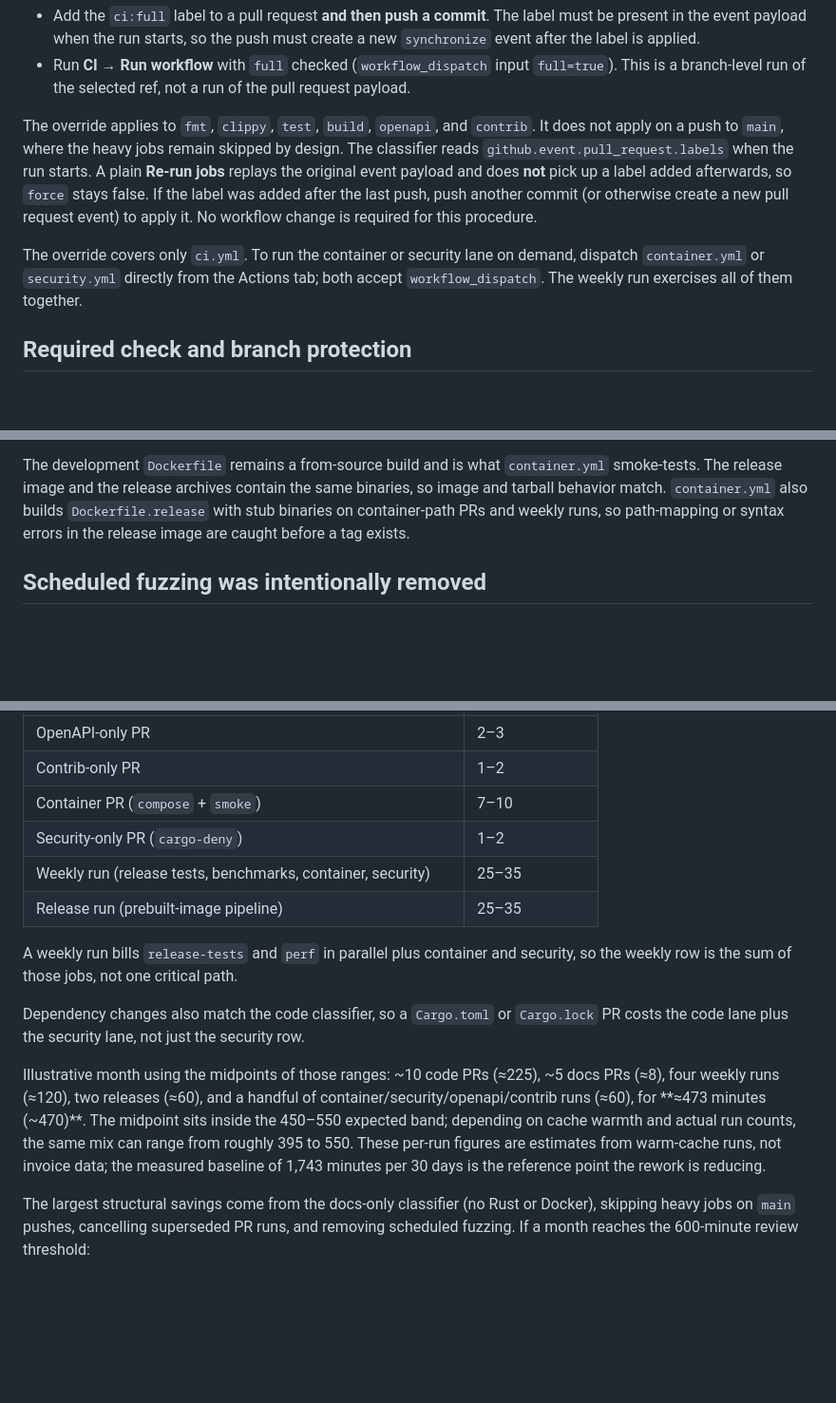
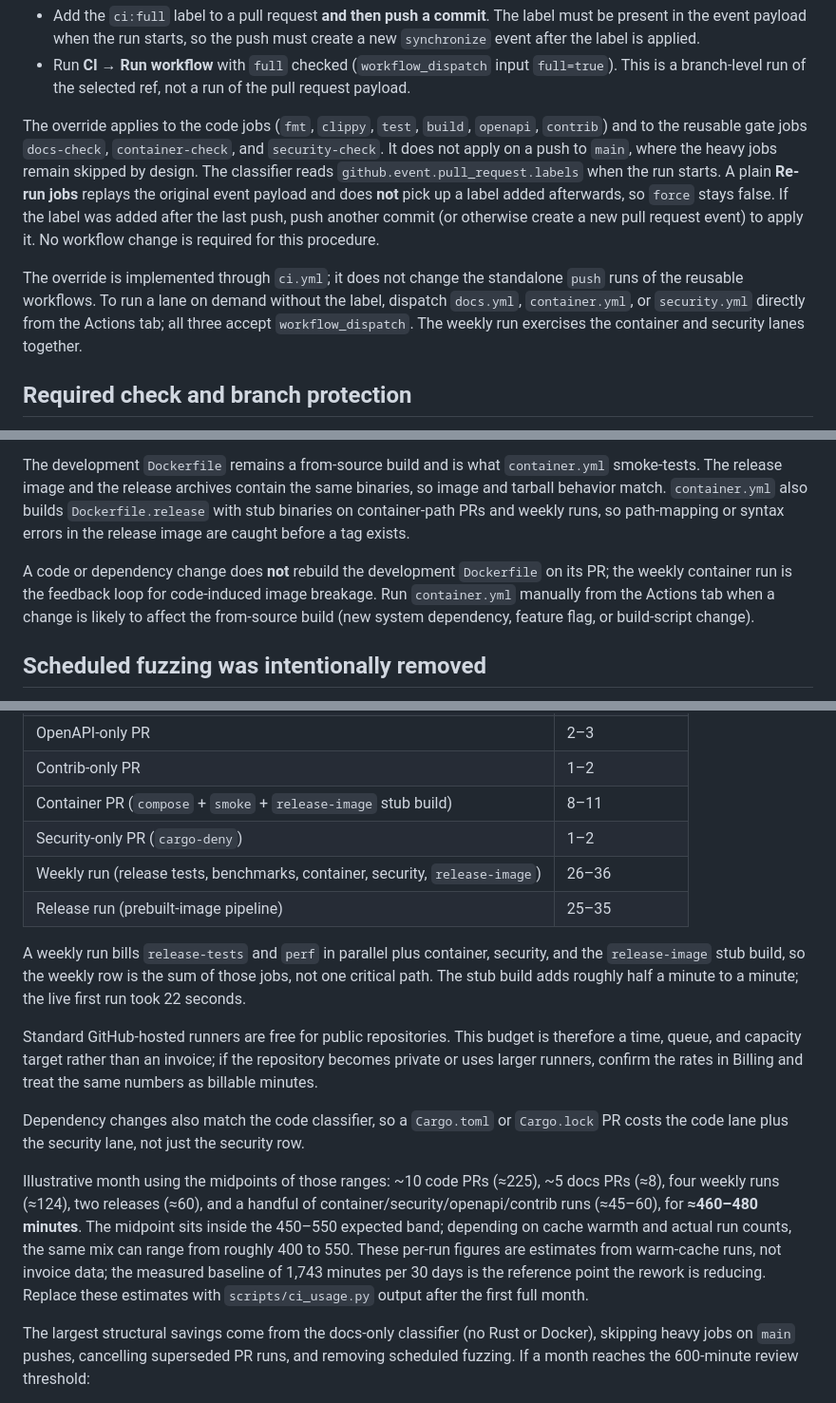
Before and after one commit to kubaeror/sito-dns, a Markdown page: docs/ci.md, 3 parts joined by grey strips. Shown at 95% size. Drawn GitHub-style; blank space fills up the shorter version.

Commit message:
docs: close CI rework follow-ups
Signed-off-by: kubaeror <kuba.konat@kubaeror.pl>

```diff
--- a/docs/ci.md
+++ b/docs/ci.md
@@ -99,19 +99,21 @@ overrides force the heavy `ci.yml` jobs even when the classifier says `code` or
   (`workflow_dispatch` input `full=true`). This is a branch-level run of the
   selected ref, not a run of the pull request payload.
 
-The override applies to `fmt`, `clippy`, `test`, `build`, `openapi`, and
-`contrib`. It does not apply on a push to `main`, where the heavy jobs remain
-skipped by design. The classifier reads `github.event.pull_request.labels` when
-the run starts. A plain **Re-run jobs** replays the original event payload and
-does **not** pick up a label added afterwards, so `force` stays false. If the
-label was added after the last push, push another commit (or otherwise create a
-new pull request event) to apply it. No workflow change is required for this
-procedure.
+The override applies to the code jobs (`fmt`, `clippy`, `test`, `build`,
+`openapi`, `contrib`) and to the reusable gate jobs `docs-check`,
+`container-check`, and `security-check`. It does not apply on a push to `main`,
+where the heavy jobs remain skipped by design. The classifier reads
+`github.event.pull_request.labels` when the run starts. A plain **Re-run jobs**
+replays the original event payload and does **not** pick up a label added
+afterwards, so `force` stays false. If the label was added after the last push,
+push another commit (or otherwise create a new pull request event) to apply it.
+No workflow change is required for this procedure.
 
-The override covers only `ci.yml`. To run the container or security lane on
-demand, dispatch `container.yml` or `security.yml` directly from the Actions
-tab; both accept `workflow_dispatch`. The weekly run exercises all of them
-together.
+The override is implemented through `ci.yml`; it does not change the standalone
+`push` runs of the reusable workflows. To run a lane on demand without the
+label, dispatch `docs.yml`, `container.yml`, or `security.yml` directly from the
+Actions tab; all three accept `workflow_dispatch`. The weekly run exercises the
+container and security lanes together.
 
 ## Required check and branch protection
 
@@ -232,6 +234,12 @@ builds `Dockerfile.release` with stub binaries on container-path PRs and weekly
 runs, so path-mapping or syntax errors in the release image are caught before a
 tag exists.
 
+A code or dependency change does **not** rebuild the development `Dockerfile`
+on its PR; the weekly container run is the feedback loop for code-induced image
+breakage. Run `container.yml` manually from the Actions tab when a change is
+likely to affect the from-source build (new system dependency, feature flag, or
+build-script change).
+
 ## Scheduled fuzzing was intentionally removed
 
 The previous scheduled fuzzing setup was removed as a deliberate decision
@@ -320,26 +328,34 @@ Approximate runner-minutes per run (sum of billed jobs; parallel jobs count sepa
 | Code PR (`changes`, `fmt`, `clippy`, `test`, `build` ×3, `ci-gate`) | 20–25 |
 | OpenAPI-only PR | 2–3 |
 | Contrib-only PR | 1–2 |
-| Container PR (`compose` + `smoke`) | 7–10 |
+| Container PR (`compose` + `smoke` + `release-image` stub build) | 8–11 |
 | Security-only PR (`cargo-deny`) | 1–2 |
-| Weekly run (release tests, benchmarks, container, security) | 25–35 |
+| Weekly run (release tests, benchmarks, container, security, `release-image`) | 26–36 |
 | Release run (prebuilt-image pipeline) | 25–35 |
 
-A weekly run bills `release-tests` and `perf` in parallel plus container and
-security, so the weekly row is the sum of those jobs, not one critical path.
+A weekly run bills `release-tests` and `perf` in parallel plus container,
+security, and the `release-image` stub build, so the weekly row is the sum of
+those jobs, not one critical path. The stub build adds roughly half a minute to
+a minute; the live first run took 22 seconds.
+
+Standard GitHub-hosted runners are free for public repositories. This budget is
+therefore a time, queue, and capacity target rather than an invoice; if the
+repository becomes private or uses larger runners, confirm the rates in
+Billing and treat the same numbers as billable minutes.
 
 Dependency changes also match the code classifier, so a `Cargo.toml` or
 `Cargo.lock` PR costs the code lane plus the security lane, not just the
 security row.
 
 Illustrative month using the midpoints of those ranges: ~10 code PRs (≈225),
-~5 docs PRs (≈8), four weekly runs (≈120), two releases (≈60), and a handful of
-container/security/openapi/contrib runs (≈60), for **≈473 minutes (~470)**. The
+~5 docs PRs (≈8), four weekly runs (≈124), two releases (≈60), and a handful of
+container/security/openapi/contrib runs (≈45–60), for **≈460–480 minutes**. The
 midpoint sits inside the 450–550 expected band; depending on cache warmth and
-actual run counts, the same mix can range from roughly 395 to 550. These
-per-run figures are estimates from warm-cache runs, not invoice data; the
-measured baseline of 1,743 minutes per 30 days is the reference point the
-rework is reducing.
+actual run counts, the same mix can range from roughly 400 to 550. These per-run
+figures are estimates from warm-cache runs, not invoice data; the measured
+baseline of 1,743 minutes per 30 days is the reference point the rework is
+reducing. Replace these estimates with `scripts/ci_usage.py` output after the
+first full month.
 
 The largest structural savings come from the docs-only classifier (no Rust or
 Docker), skipping heavy jobs on `main` pushes, cancelling superseded PR runs,
```
Also changed, not shown: CONTRIBUTING.md (+12 -6 lines).
